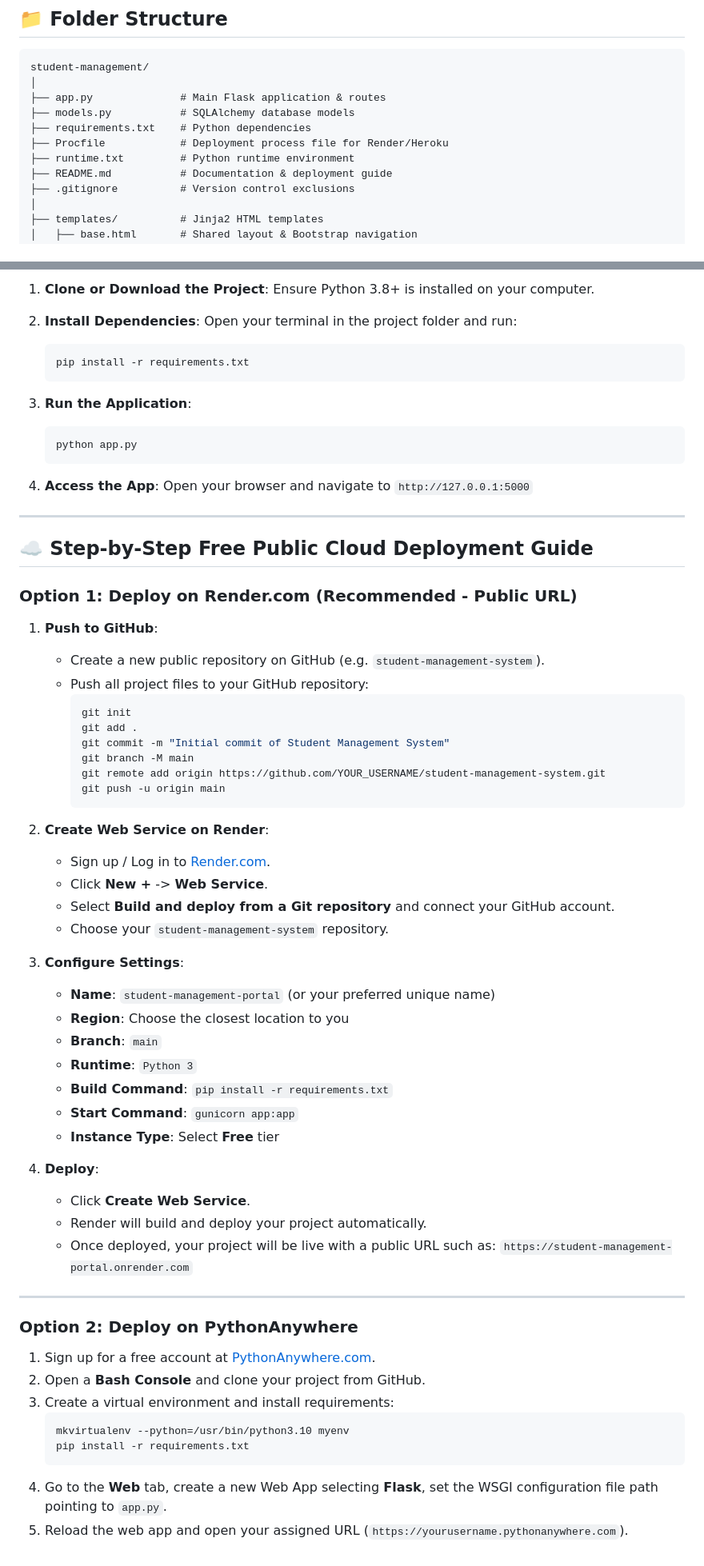
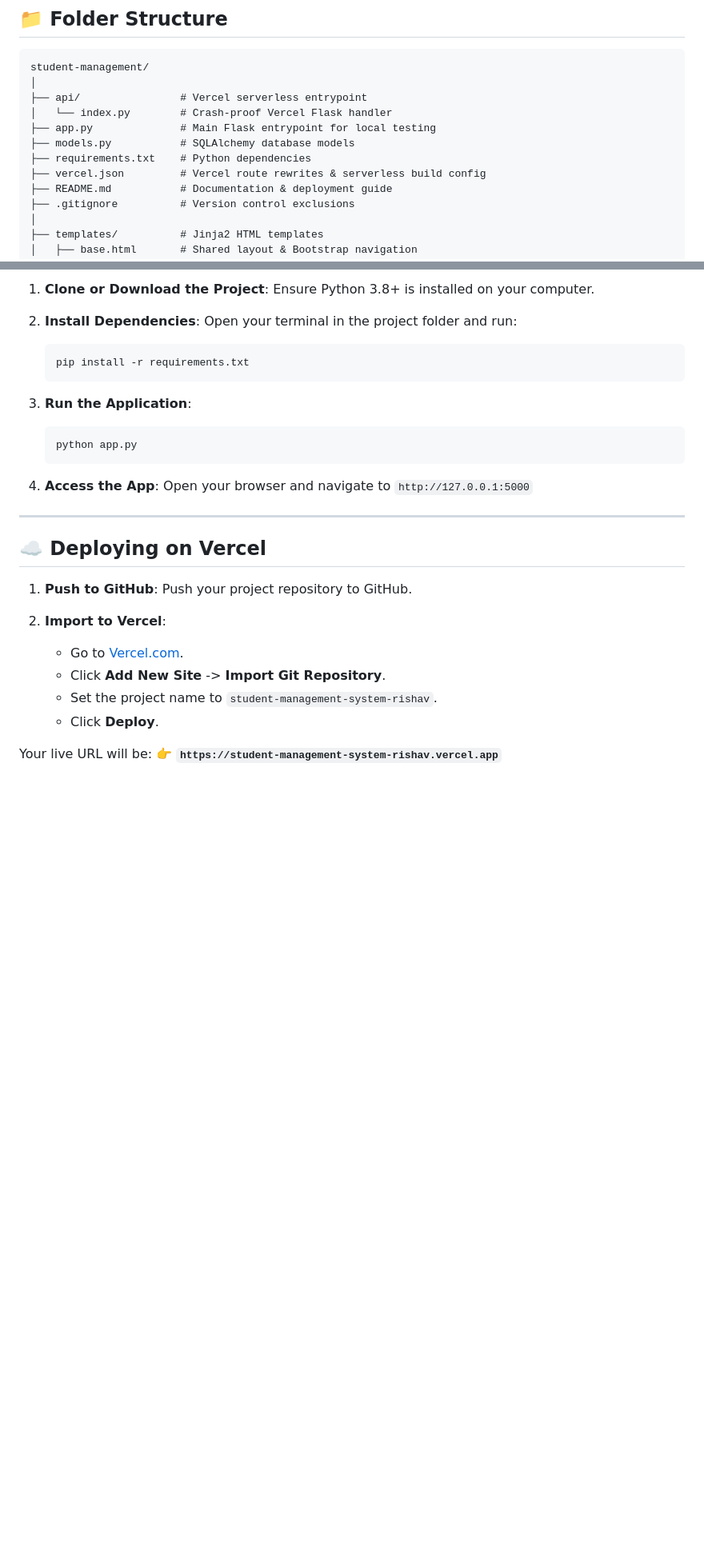
Before and after one commit to rishavshandeliya08/student-management-system, a Markdown page: README.md, 2 parts joined by grey strips. Shown at 80% size. Drawn GitHub-style; blank space fills up the shorter version.

Commit message:
Update public domain references to student-management-system-rishav.vercel.app

````diff
--- a/README.md
+++ b/README.md
@@ -47,11 +53,12 @@ A beginner-friendly, clean, and responsive **Student Management System** built w
 ```
 student-management/
 │
-├── app.py              # Main Flask application & routes
+├── api/                # Vercel serverless entrypoint
+│   └── index.py        # Crash-proof Vercel Flask handler
+├── app.py              # Main Flask entrypoint for local testing
 ├── models.py           # SQLAlchemy database models
 ├── requirements.txt    # Python dependencies
-├── Procfile            # Deployment process file for Render/Heroku
-├── runtime.txt         # Python runtime environment
+├── vercel.json         # Vercel route rewrites & serverless build config
 ├── README.md           # Documentation & deployment guide
 ├── .gitignore          # Version control exclusions
 │
@@ -94,53 +101,16 @@ student-management/
 
 ---
 
-## ☁️ Step-by-Step Free Public Cloud Deployment Guide
-
-### Option 1: Deploy on Render.com (Recommended - Public URL)
+## ☁️ Deploying on Vercel
 
 1. **Push to GitHub**:
-   - Create a new public repository on GitHub (e.g. `student-management-system`).
-   - Push all project files to your GitHub repository:
-     ```bash
-     git init
-     git add .
-     git commit -m "Initial commit of Student Management System"
-     git branch -M main
-     git remote add origin https://github.com/YOUR_USERNAME/student-management-system.git
-     git push -u origin main
-     ```
+   Push your project repository to GitHub.
 
-2. **Create Web Service on Render**:
-   - Sign up / Log in to [Render.com](https://render.com/).
-   - Click **New +** -> **Web Service**.
-   - Select **Build and deploy from a Git repository** and connect your GitHub account.
-   - Choose your `student-management-system` repository.
+2. **Import to Vercel**:
+   - Go to [Vercel.com](https://vercel.com).
+   - Click **Add New Site** -> **Import Git Repository**.
+   - Set the project name to `student-management-system-rishav`.
+   - Click **Deploy**.
 
-3. **Configure Settings**:
-   - **Name**: `student-management-portal` (or your preferred unique name)
-   - **Region**: Choose the closest location to you
-   - **Branch**: `main`
-   - **Runtime**: `Python 3`
-   - **Build Command**: `pip install -r requirements.txt`
-   - **Start Command**: `gunicorn app:app`
-   - **Instance Type**: Select **Free** tier
-
-4. **Deploy**:
-   - Click **Create Web Service**.
-   - Render will build and deploy your project automatically.
-   - Once deployed, your project will be live with a public URL such as:
-     `https://student-management-portal.onrender.com`
-
----
-
-### Option 2: Deploy on PythonAnywhere
-
-1. Sign up for a free account at [PythonAnywhere.com](https://www.pythonanywhere.com/).
-2. Open a **Bash Console** and clone your project from GitHub.
-3. Create a virtual environment and install requirements:
-   ```bash
-   mkvirtualenv --python=/usr/bin/python3.10 myenv
-   pip install -r requirements.txt
-   ```
-4. Go to the **Web** tab, create a new Web App selecting **Flask**, set the WSGI configuration file path pointing to `app.py`.
-5. Reload the web app and open your assigned URL (`https://yourusername.pythonanywhere.com`).
+Your live URL will be:
+👉 **`https://student-management-system-rishav.vercel.app`**
````
Also changed, not shown: other parts of README.md (+7 -1 lines).
